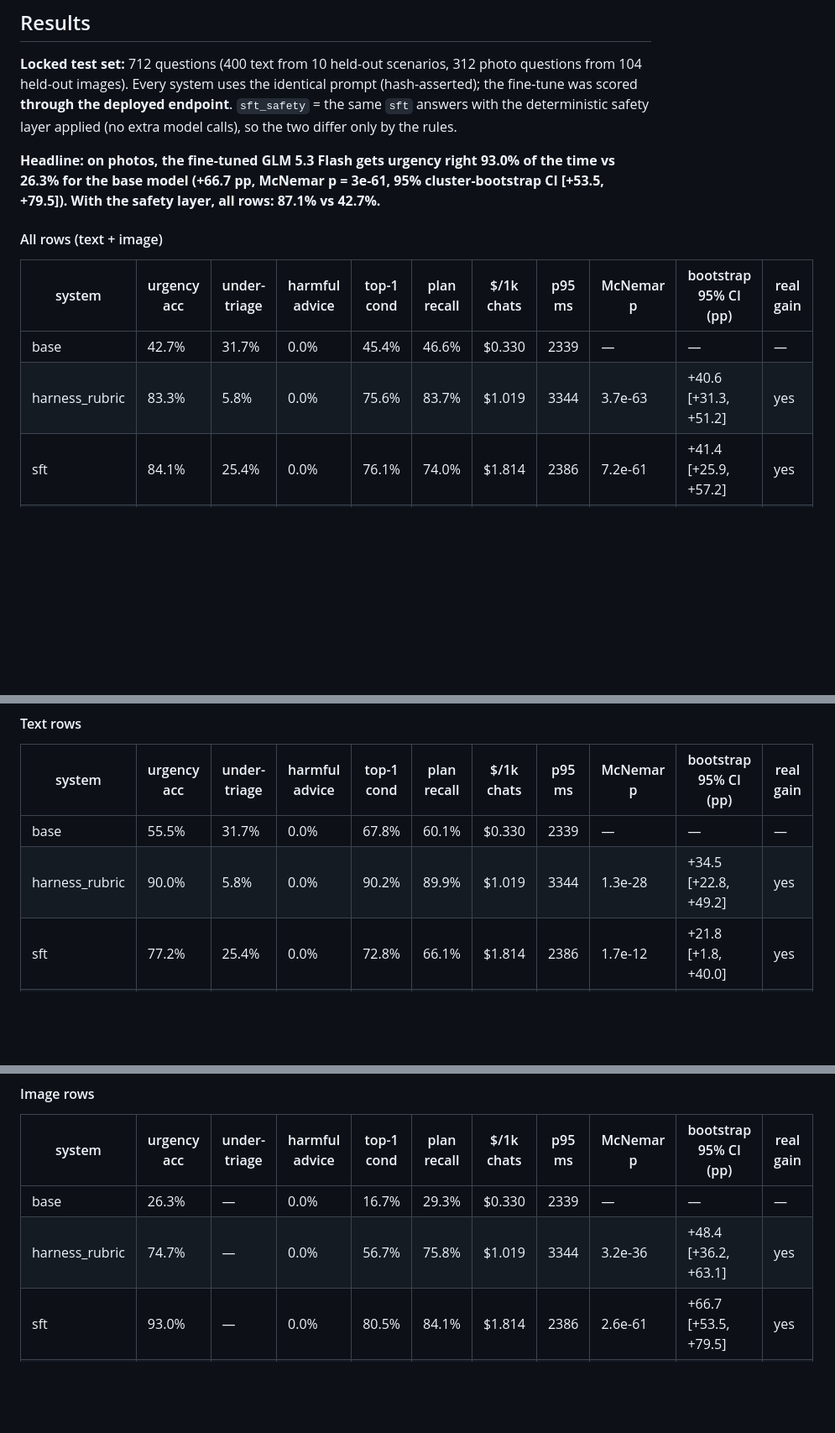
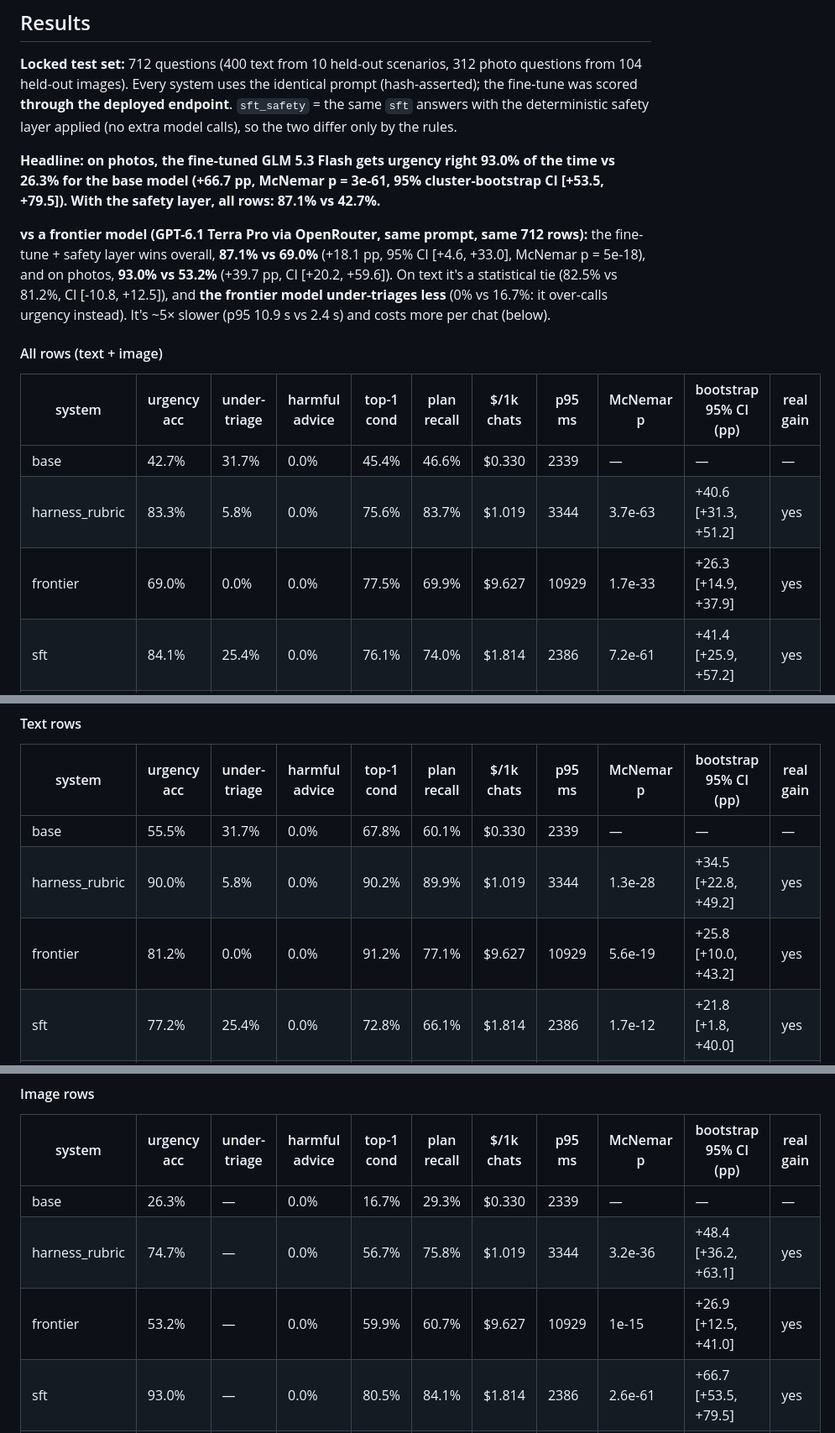
Before and after one commit to Kush614/pawtriage, a Markdown page: README.md, 3 parts joined by grey strips. Shown at 84% size. GitHub-like rendering; blank space fills up the shorter version.

```diff
--- a/README.md
+++ b/README.md
@@ -10,11 +10,14 @@
 
 **Headline: on photos, the fine-tuned GLM 5.3 Flash gets urgency right 93.0% of the time vs 26.3% for the base model (+66.7 pp, McNemar p = 3e-61, 95% cluster-bootstrap CI [+53.5, +79.5]). With the safety layer, all rows: 87.1% vs 42.7%.**
 
+**vs a frontier model (GPT-6.1 Terra Pro via OpenRouter, same prompt, same 712 rows):** the fine-tune + safety layer wins overall, **87.1% vs 69.0%** (+18.1 pp, 95% CI [+4.6, +33.0], McNemar p = 5e-18), and on photos, **93.0% vs 53.2%** (+39.7 pp, CI [+20.2, +59.6]). On text it's a statistical tie (82.5% vs 81.2%, CI [-10.8, +12.5]), and **the frontier model under-triages less** (0% vs 16.7%: it over-calls urgency instead). It's ~5× slower (p95 10.9 s vs 2.4 s) and costs more per chat (below).
+
 #### All rows (text + image)
 | system | urgency acc | under-triage | harmful advice | top-1 cond | plan recall | $/1k chats | p95 ms | McNemar p | bootstrap 95% CI (pp) | real gain |
 |---|---|---|---|---|---|---|---|---|---|---|
 | base | 42.7% | 31.7% | 0.0% | 45.4% | 46.6% | $0.330 | 2339 | — | — | — |
 | harness_rubric | 83.3% | 5.8% | 0.0% | 75.6% | 83.7% | $1.019 | 3344 | 3.7e-63 | +40.6 [+31.3, +51.2] | yes |
+| frontier | 69.0% | 0.0% | 0.0% | 77.5% | 69.9% | $9.627 | 10929 | 1.7e-33 | +26.3 [+14.9, +37.9] | yes |
 | sft | 84.1% | 25.4% | 0.0% | 76.1% | 74.0% | $1.814 | 2386 | 7.2e-61 | +41.4 [+25.9, +57.2] | yes |
 | sft_safety | 87.1% | 16.7% | 0.0% | 76.1% | 74.9% | $1.814 | 2386 | 3.7e-75 | +44.4 [+32.2, +58.3] | yes |
 
@@ -23,6 +26,7 @@
 |---|---|---|---|---|---|---|---|---|---|---|
 | base | 55.5% | 31.7% | 0.0% | 67.8% | 60.1% | $0.330 | 2339 | — | — | — |
 | harness_rubric | 90.0% | 5.8% | 0.0% | 90.2% | 89.9% | $1.019 | 3344 | 1.3e-28 | +34.5 [+22.8, +49.2] | yes |
+| frontier | 81.2% | 0.0% | 0.0% | 91.2% | 77.1% | $9.627 | 10929 | 5.6e-19 | +25.8 [+10.0, +43.2] | yes |
 | sft | 77.2% | 25.4% | 0.0% | 72.8% | 66.1% | $1.814 | 2386 | 1.7e-12 | +21.8 [+1.8, +40.0] | yes |
 | sft_safety | 82.5% | 16.7% | 0.0% | 72.8% | 67.7% | $1.814 | 2386 | 8.4e-21 | +27.0 [+16.8, +41.0] | yes |
 
@@ -31,6 +35,7 @@
 |---|---|---|---|---|---|---|---|---|---|---|
 | base | 26.3% | — | 0.0% | 16.7% | 29.3% | $0.330 | 2339 | — | — | — |
 | harness_rubric | 74.7% | — | 0.0% | 56.7% | 75.8% | $1.019 | 3344 | 3.2e-36 | +48.4 [+36.2, +63.1] | yes |
+| frontier | 53.2% | — | 0.0% | 59.9% | 60.7% | $9.627 | 10929 | 1e-15 | +26.9 [+12.5, +41.0] | yes |
 | sft | 93.0% | — | 0.0% | 80.5% | 84.1% | $1.814 | 2386 | 2.6e-61 | +66.7 [+53.5, +79.5] | yes |
 | sft_safety | 93.0% | — | 0.0% | 80.5% | 84.1% | $1.814 | 2386 | 2.6e-61 | +66.7 [+53.5, +79.5] | yes |
 
```
Also changed, not shown: other parts of README.md (+4 -3 lines), DECISIONS.md (+2 -0 lines), demo/demo_script.md (+1 -1 lines), results/charts/bootstrap.png, results/charts/mcnemar.png, 11 other files.
